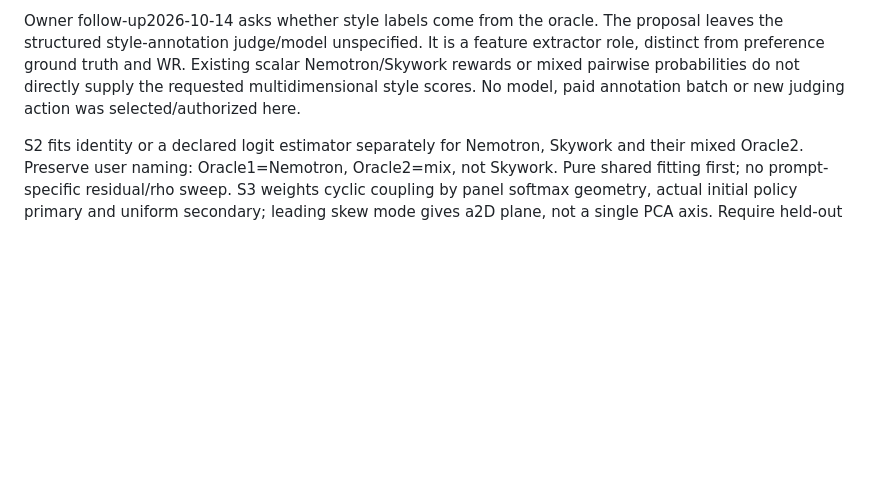
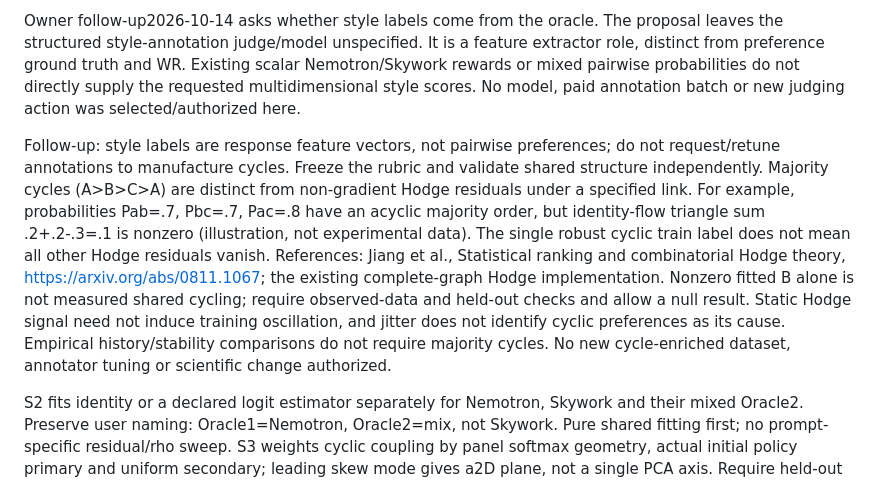
Before and after one commit to yuhe-zzy/LLM_Sampling, a Markdown page: doc/SCIENTIFIC_CONTEXT.md, the part around the change. Rendered like a GitHub page; blank space fills up the shorter version.

Commit message:
Clarify cycles are measured, not imposed by style annotation

```diff
--- a/doc/SCIENTIFIC_CONTEXT.md
+++ b/doc/SCIENTIFIC_CONTEXT.md
@@ -173,6 +173,21 @@ Existing scalar Nemotron/Skywork rewards or mixed pairwise probabilities do
 not directly supply the requested multidimensional style scores. No model,
 paid annotation batch or new judging action was selected/authorized here.
 
+Follow-up: style labels are response feature vectors, not pairwise preferences;
+do not request/retune annotations to manufacture cycles. Freeze the rubric and
+validate shared structure independently. Majority cycles (A>B>C>A) are distinct
+from non-gradient Hodge residuals under a specified link. For example, probabilities
+Pab=.7, Pbc=.7, Pac=.8 have an acyclic majority order, but identity-flow triangle
+sum .2+.2-.3=.1 is nonzero (illustration, not experimental data). The single
+robust cyclic train label does not mean all other Hodge residuals vanish.
+References: Jiang et al., Statistical ranking and combinatorial Hodge theory,
+https://arxiv.org/abs/0811.1067; the existing complete-graph Hodge implementation.
+Nonzero fitted B alone is not measured shared cycling; require observed-data
+and held-out checks and allow a null result. Static Hodge signal need not induce
+training oscillation, and jitter does not identify cyclic preferences as its
+cause. Empirical history/stability comparisons do not require majority cycles.
+No new cycle-enriched dataset, annotator tuning or scientific change authorized.
+
 S2 fits identity or a declared logit estimator separately for Nemotron, Skywork
 and their mixed Oracle2. Preserve user naming: Oracle1=Nemotron, Oracle2=mix,
 not Skywork. Pure shared fitting first; no prompt-specific residual/rho sweep.
```
Also changed, not shown: daily-notes/2026-10-14.md (+16 -0 lines), handoff/current.md (+2 -0 lines).
